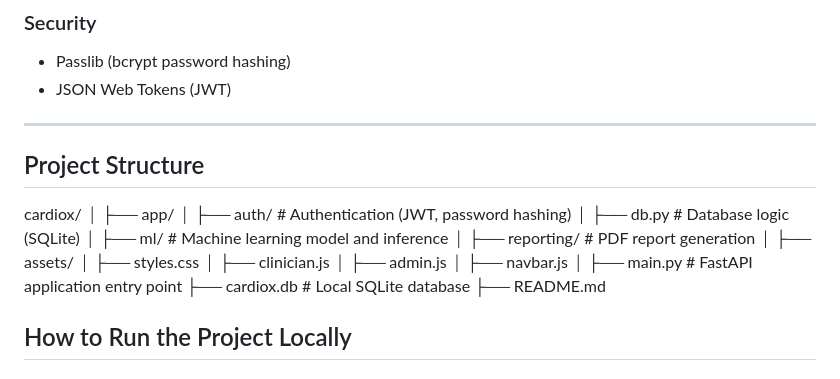
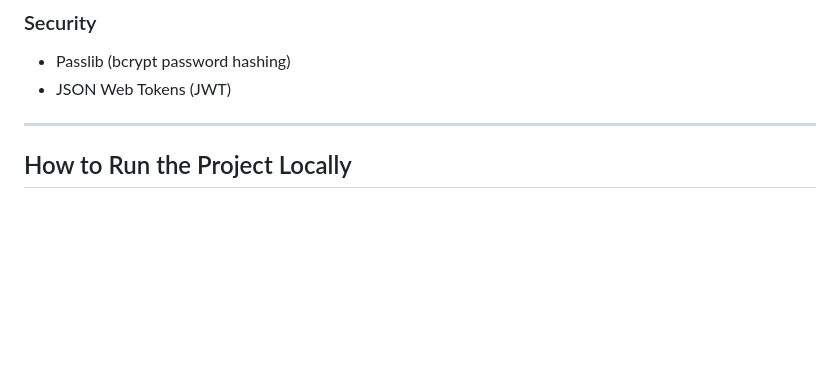
Before and after one commit to VanshikaBhar04/cardiox, a Markdown page: README.md, the part around the change. Drawn GitHub-style; blank space fills up the shorter version.

Commit message:
Remove Project Structure section from README
Removed project structure section from README.

```diff
--- a/README.md
+++ b/README.md
@@ -67,28 +67,6 @@ The system is designed to reflect real-world clinical workflows and supports cli
 - JSON Web Tokens (JWT)
 
 ---
-
-## Project Structure
-
-cardiox/
-│
-├── app/
-│ ├── auth/ # Authentication (JWT, password hashing)
-│ ├── db.py # Database logic (SQLite)
-│ ├── ml/ # Machine learning model and inference
-│ ├── reporting/ # PDF report generation
-│
-├── assets/
-│ ├── styles.css
-│ ├── clinician.js
-│ ├── admin.js
-│ ├── navbar.js
-│
-├── main.py # FastAPI application entry point
-├── cardiox.db # Local SQLite database
-├── README.md
-
-
 ## How to Run the Project Locally
 
 ### 1. Clone the Repository
```
